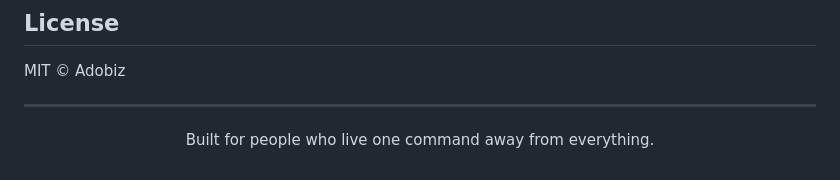
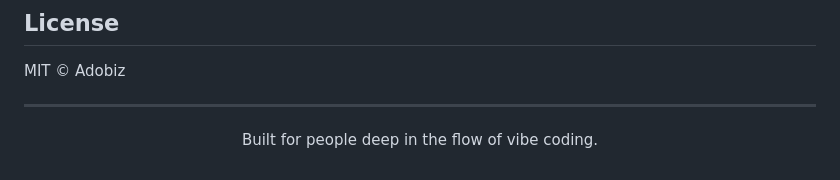
Before and after one commit to Adobiz/VibeKeys, a Markdown page: README.md, the part around the change. GitHub-like rendering.

Commit message:
Update README
Update README

```diff
--- a/README.md
+++ b/README.md
@@ -209,6 +209,6 @@ MIT © Adobiz
 
 <div align="center">
 
-Built for people who live one command away from everything.
+Built for people deep in the flow of vibe coding.
 
 </div>
```
